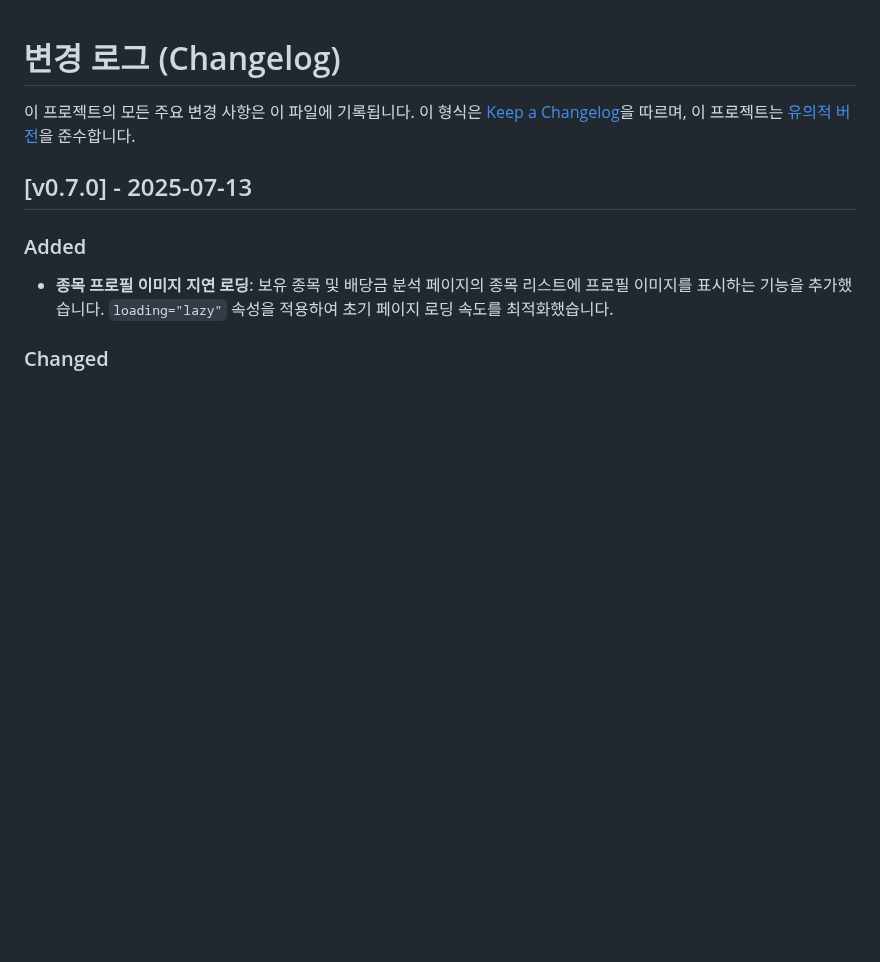
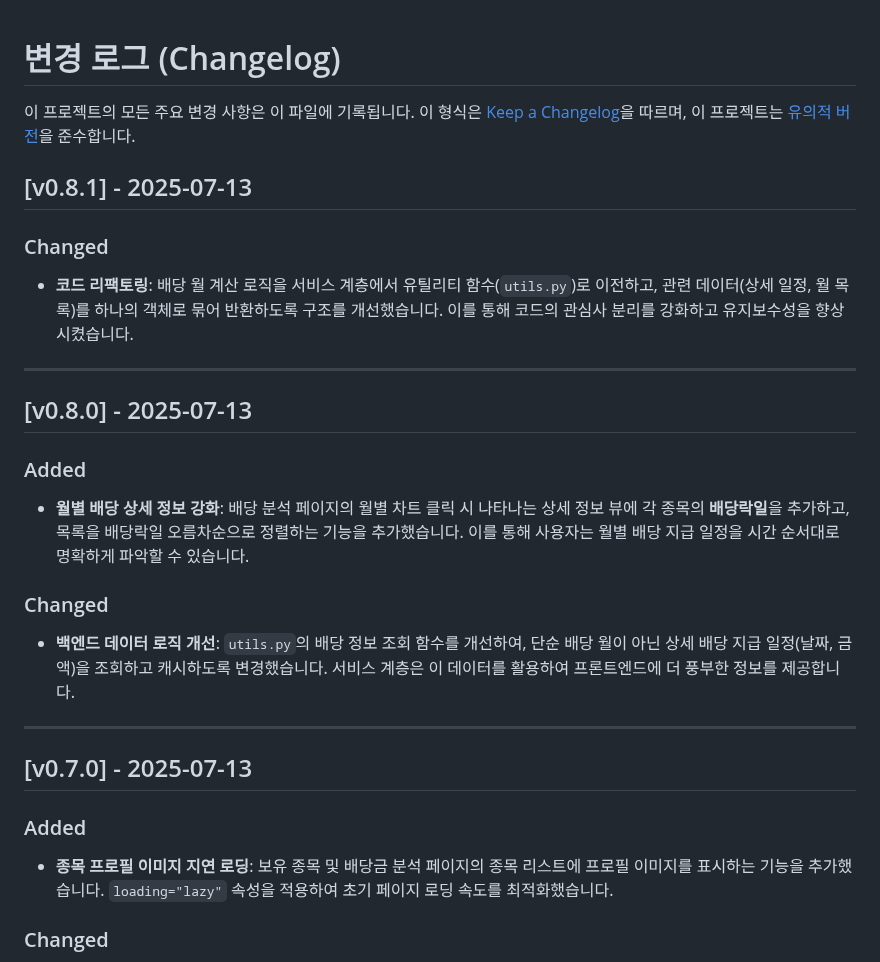
Before and after one commit to Pepe030303/Wealth_Tracker, a Markdown page: CHANGELOG.md, the part around the change. GitHub-like rendering; blank space fills up the shorter version.

```diff
--- a/CHANGELOG.md
+++ b/CHANGELOG.md
@@ -2,6 +2,21 @@
 
 이 프로젝트의 모든 주요 변경 사항은 이 파일에 기록됩니다.
 이 형식은 [Keep a Changelog](https://keepachangelog.com/en/1.0.0/)을 따르며, 이 프로젝트는 [유의적 버전](https://semver.org/spec/v2.0.0.html)을 준수합니다.
+
+## [v0.8.1] - 2025-07-13
+### Changed
+- **코드 리팩토링**: 배당 월 계산 로직을 서비스 계층에서 유틸리티 함수(`utils.py`)로 이전하고, 관련 데이터(상세 일정, 월 목록)를 하나의 객체로 묶어 반환하도록 구조를 개선했습니다. 이를 통해 코드의 관심사 분리를 강화하고 유지보수성을 향상시켰습니다.
+
+---
+
+## [v0.8.0] - 2025-07-13
+### Added
+- **월별 배당 상세 정보 강화**: 배당 분석 페이지의 월별 차트 클릭 시 나타나는 상세 정보 뷰에 각 종목의 **배당락일**을 추가하고, 목록을 배당락일 오름차순으로 정렬하는 기능을 추가했습니다. 이를 통해 사용자는 월별 배당 지급 일정을 시간 순서대로 명확하게 파악할 수 있습니다.
+
+### Changed
+- **백엔드 데이터 로직 개선**: `utils.py`의 배당 정보 조회 함수를 개선하여, 단순 배당 월이 아닌 상세 배당 지급 일정(날짜, 금액)을 조회하고 캐시하도록 변경했습니다. 서비스 계층은 이 데이터를 활용하여 프론트엔드에 더 풍부한 정보를 제공합니다.
+
+---
 
 ## [v0.7.0] - 2025-07-13
 ### Added
```
